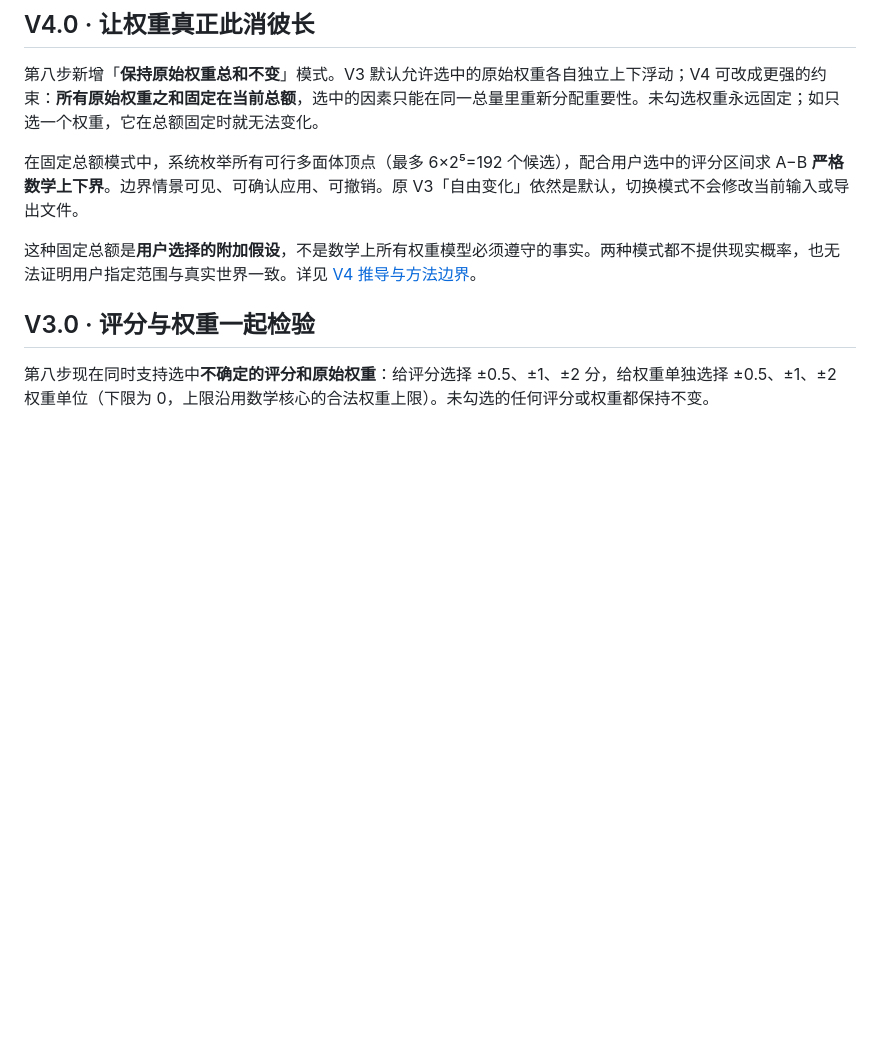
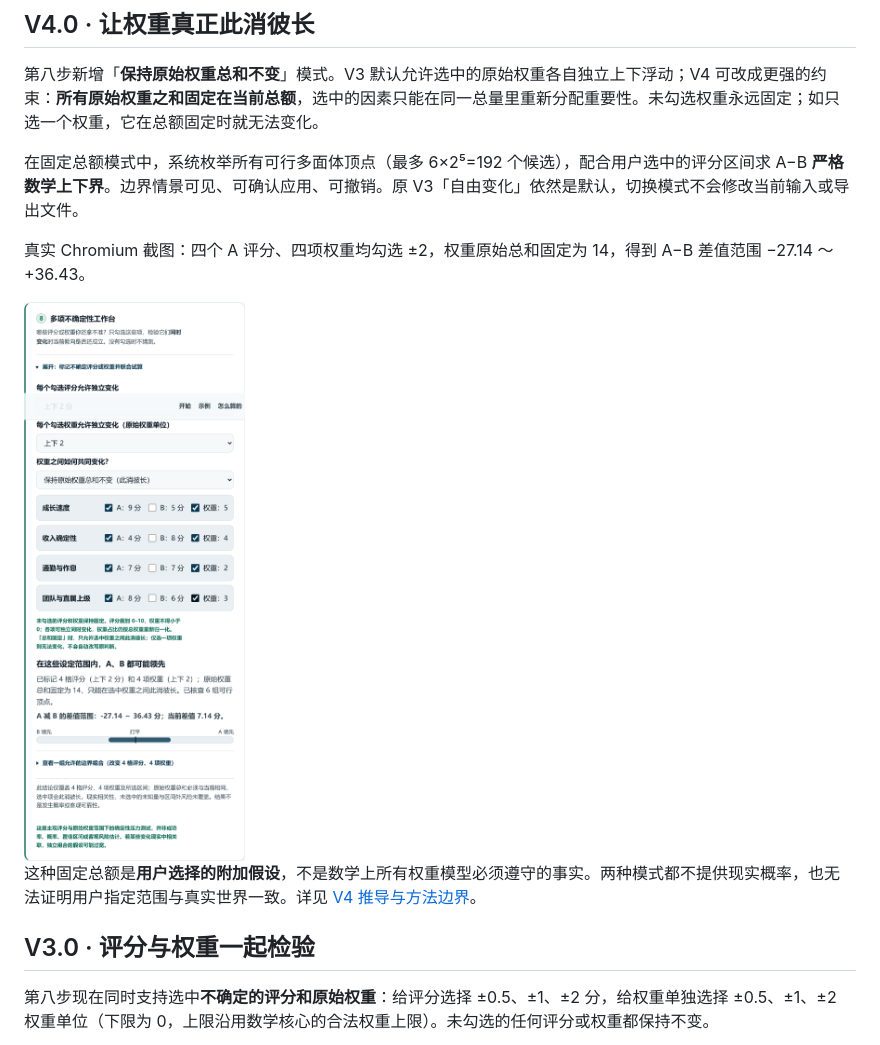
Before and after one commit to tbj0623/decision-arena-lab, a Markdown page: README.md, the part around the change. Rendered like a GitHub page; pictures changed too: docs/screenshots/14-fixed-total-weights.png (added); blank space fills up the shorter version.

Commit message:
docs(v4): include verified Chromium fixed-total scenario screenshot

```diff
--- a/README.md
+++ b/README.md
@@ -97,6 +97,10 @@
 第八步新增「**保持原始权重总和不变**」模式。V3 默认允许选中的原始权重各自独立上下浮动；V4 可改成更强的约束：**所有原始权重之和固定在当前总额**，选中的因素只能在同一总量里重新分配重要性。未勾选权重永远固定；如只选一个权重，它在总额固定时就无法变化。
 
 在固定总额模式中，系统枚举所有可行多面体顶点（最多 6×2⁵=192 个候选），配合用户选中的评分区间求 A−B **严格数学上下界**。边界情景可见、可确认应用、可撤销。原 V3「自由变化」依然是默认，切换模式不会修改当前输入或导出文件。
+
+真实 Chromium 截图：四个 A 评分、四项权重均勾选 ±2，权重原始总和固定为 14，得到 A−B 差值范围 −27.14 ～ +36.43。
+
+<img src="docs/screenshots/14-fixed-total-weights.png" width="520" alt="V4 固定总额模式真实界面：四格评分和四项权重联合检验，原始权重总和固定为 14，区间跨越零线。">
 
 这种固定总额是**用户选择的附加假设**，不是数学上所有权重模型必须遵守的事实。两种模式都不提供现实概率，也无法证明用户指定范围与真实世界一致。详见 [V4 推导与方法边界](docs/UNCERTAINTY_METHOD.md)。
 
```
Also changed, not shown: README.en.md (+4 -0 lines), 1 other file.
